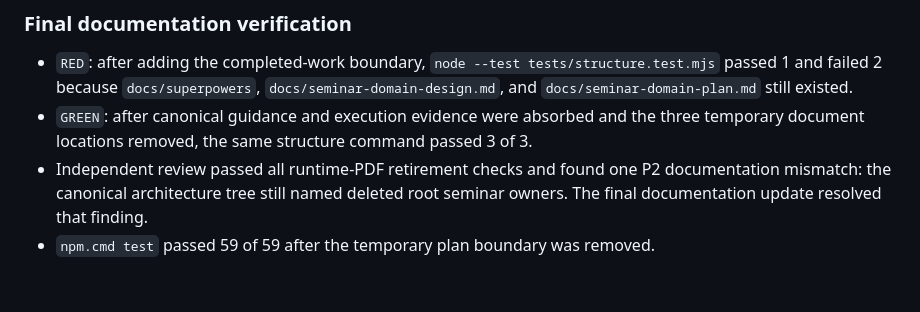
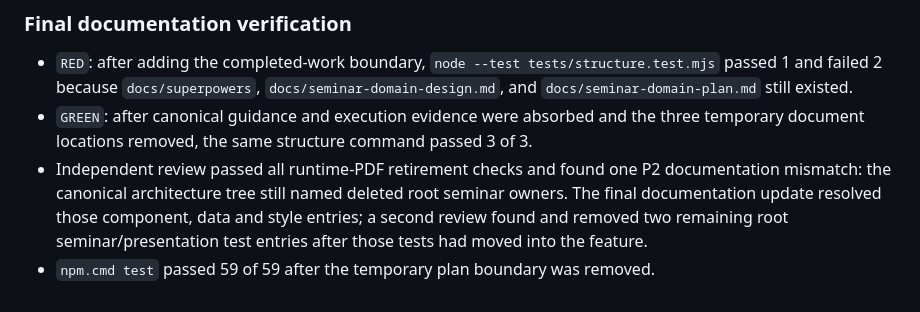
Before and after one commit to Snow0821/portfolio, a Markdown page: docs/history/2026.md, the part around the change. Drawn GitHub-style.

Commit message:
docs: correct seminar architecture inventory

```diff
--- a/docs/history/2026.md
+++ b/docs/history/2026.md
@@ -1604,5 +1604,7 @@ pattern, and leave all existing page behavior untouched.
   passed 3 of 3.
 - Independent review passed all runtime-PDF retirement checks and found one P2
   documentation mismatch: the canonical architecture tree still named deleted
-  root seminar owners. The final documentation update resolved that finding.
+  root seminar owners. The final documentation update resolved those component,
+  data and style entries; a second review found and removed two remaining root
+  seminar/presentation test entries after those tests had moved into the feature.
 - `npm.cmd test` passed 59 of 59 after the temporary plan boundary was removed.
```
Also changed, not shown: docs/architecture.md (+0 -2 lines).
